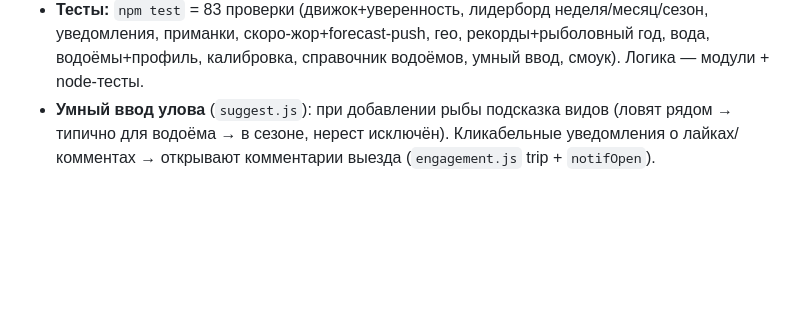
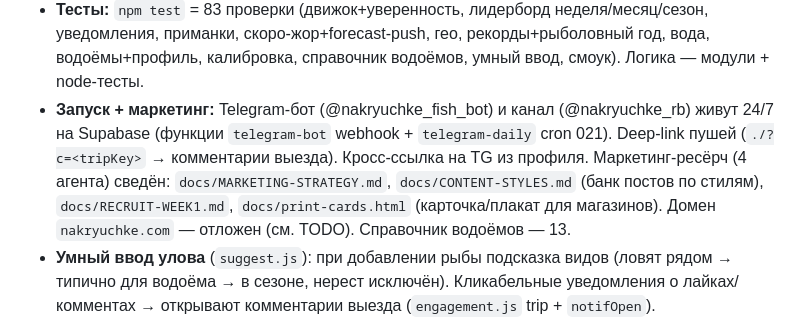
Before and after one commit to kressent/zorka, a Markdown page: CLAUDE.md, the part around the change. Rendered like a GitHub page; blank space fills up the shorter version.

Commit message:
Docs: record marketing + launch state in CLAUDE.md
Co-Authored-By: Claude Opus 4.8 <noreply@anthropic.com>

```diff
--- a/CLAUDE.md
+++ b/CLAUDE.md
@@ -78,6 +78,12 @@
 - **Тесты:** `npm test` = 83 проверки (движок+уверенность, лидерборд неделя/месяц/сезон,
   уведомления, приманки, скоро-жор+forecast-push, гео, рекорды+рыболовный год, вода,
   водоёмы+профиль, калибровка, справочник водоёмов, умный ввод, смоук). Логика — модули + node-тесты.
+- **Запуск + маркетинг:** Telegram-бот (@nakryuchke_fish_bot) и канал (@nakryuchke_rb)
+  живут 24/7 на Supabase (функции `telegram-bot` webhook + `telegram-daily` cron 021).
+  Deep-link пушей (`./?c=<tripKey>` → комментарии выезда). Кросс-ссылка на TG из профиля.
+  Маркетинг-ресёрч (4 агента) сведён: `docs/MARKETING-STRATEGY.md`, `docs/CONTENT-STYLES.md`
+  (банк постов по стилям), `docs/RECRUIT-WEEK1.md`, `docs/print-cards.html` (карточка/плакат
+  для магазинов). Домен `nakryuchke.com` — отложен (см. TODO). Справочник водоёмов — 13.
 - **Умный ввод улова** (`suggest.js`): при добавлении рыбы подсказка видов
   (ловят рядом → типично для водоёма → в сезоне, нерест исключён). Кликабельные
   уведомления о лайках/комментах → открывают комментарии выезда (`engagement.js` trip + `notifOpen`).
```
